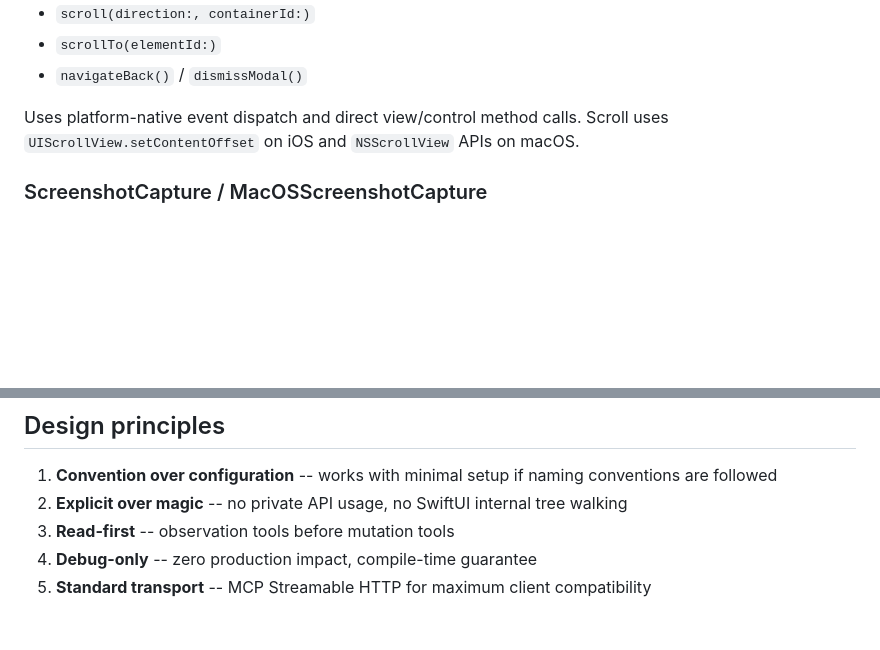
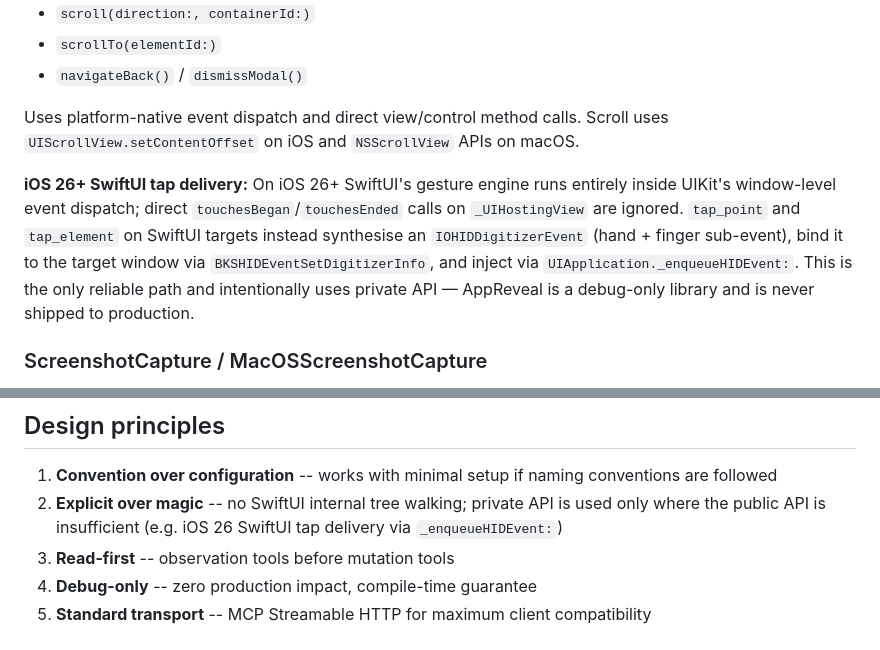
Before and after one commit to UnlikeOtherAI/AppReveal, a Markdown page: docs/architecture.md, 2 parts joined by grey strips. Drawn GitHub-style; blank space fills up the shorter version.

Commit message:
docs: update architecture and brief to reflect iOS 26 private API tap path
Co-Authored-By: Claude Sonnet 4.6 <noreply@anthropic.com>

```diff
--- a/docs/architecture.md
+++ b/docs/architecture.md
@@ -102,6 +102,8 @@ Executes UI actions on the main thread:
 - `navigateBack()` / `dismissModal()`
 
 Uses platform-native event dispatch and direct view/control method calls. Scroll uses `UIScrollView.setContentOffset` on iOS and `NSScrollView` APIs on macOS.
+
+**iOS 26+ SwiftUI tap delivery:** On iOS 26+ SwiftUI's gesture engine runs entirely inside UIKit's window-level event dispatch; direct `touchesBegan`/`touchesEnded` calls on `_UIHostingView` are ignored. `tap_point` and `tap_element` on SwiftUI targets instead synthesise an `IOHIDDigitizerEvent` (hand + finger sub-event), bind it to the target window via `BKSHIDEventSetDigitizerInfo`, and inject via `UIApplication._enqueueHIDEvent:`. This is the only reliable path and intentionally uses private API — AppReveal is a debug-only library and is never shipped to production.
 
 ### ScreenshotCapture / MacOSScreenshotCapture
 
@@ -326,7 +328,7 @@ iOS/                                   (single Swift package for iOS + macOS)
 ## Design principles
 
 1. **Convention over configuration** -- works with minimal setup if naming conventions are followed
-2. **Explicit over magic** -- no private API usage, no SwiftUI internal tree walking
+2. **Explicit over magic** -- no SwiftUI internal tree walking; private API is used only where the public API is insufficient (e.g. iOS 26 SwiftUI tap delivery via `_enqueueHIDEvent:`)
 3. **Read-first** -- observation tools before mutation tools
 4. **Debug-only** -- zero production impact, compile-time guarantee
 5. **Standard transport** -- MCP Streamable HTTP for maximum client compatibility
```
Also changed, not shown: docs/brief.md (+1 -1 lines).
